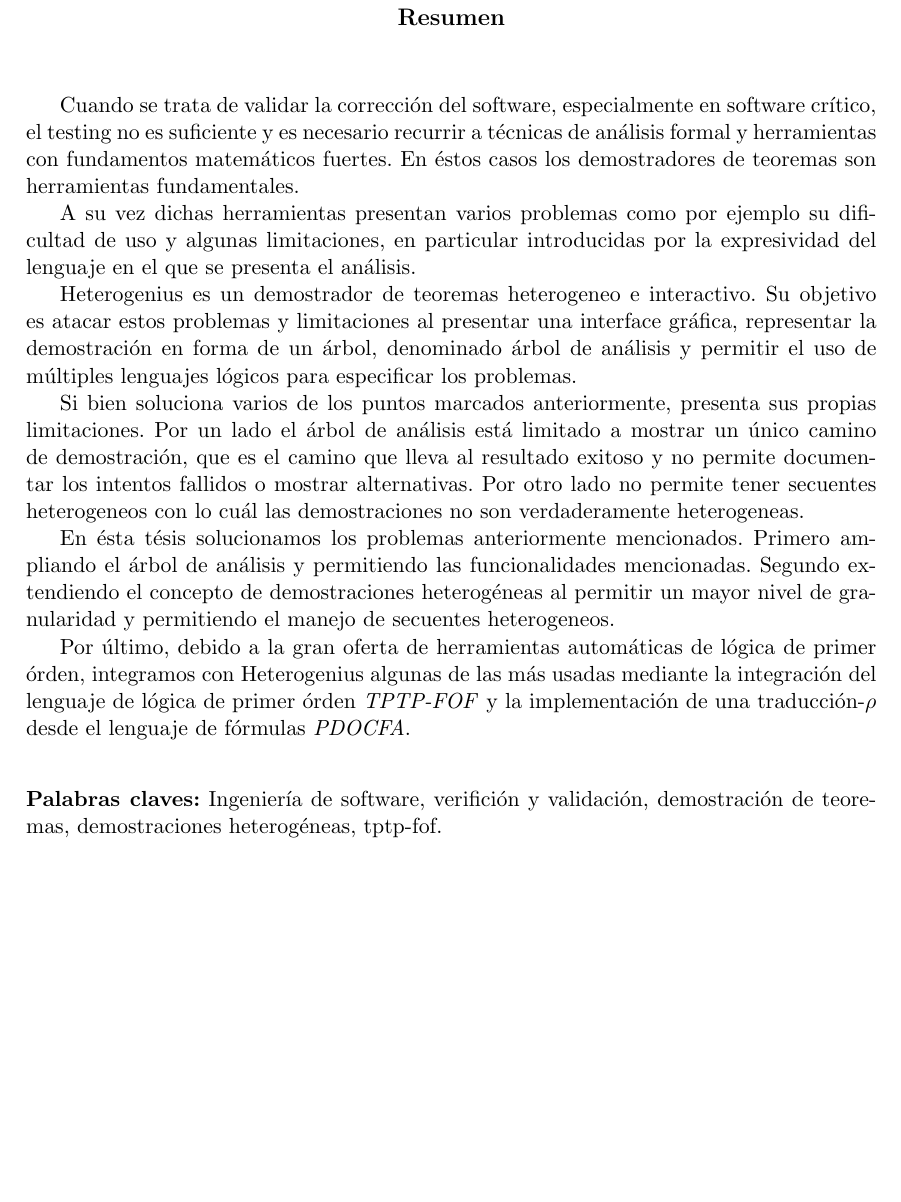
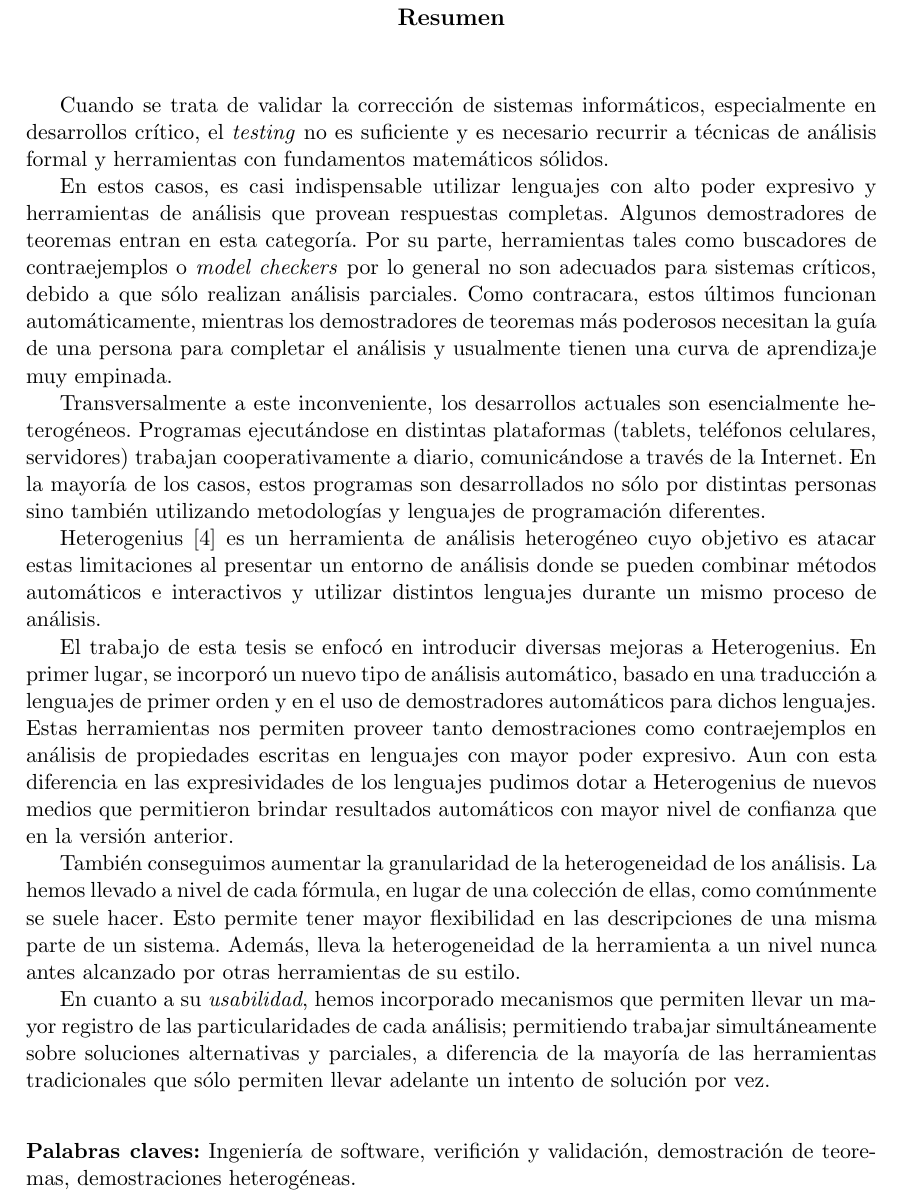
Before and after one commit to antongal/informe, a LaTeX thesis (latex/tesis.tex, which reads latex/abs_esp.tex): part of page 3 of 49, cut so that both start at the same text, the shorter picture padded with empty space. Compiled offline with pdfLaTeX.

Commit message:
revision abstract

```diff
--- a/latex/abs_esp.tex
+++ b/latex/abs_esp.tex
@@ -1,21 +1,42 @@
 \begin{abstract}
 
-Cuando se trata de validar la correcci'on del software, especialmente en software cr'itico, el testing no es suficiente y es necesario recurrir a t'ecnicas de an'alisis formal y herramientas con fundamentos matem'aticos fuertes. En 'estos casos los demostradores de teoremas son herramientas fundamentales.
+Cuando se trata de validar la correcci'on de sistemas inform'aticos, especialmente en desarrollos cr'itico, el \emph{testing} no es suficiente y es necesario recurrir a t'ecnicas de an'alisis formal y herramientas con fundamentos matem'aticos s'olidos.
 
-A su vez dichas herramientas presentan varios problemas como por ejemplo su dificultad de uso y algunas limitaciones, en particular introducidas por la expresividad del lenguaje en el que se presenta el an'alisis.
+En estos casos, es casi indispensable utilizar lenguajes con alto poder expresivo y herramientas de an'alisis que provean respuestas completas.
+Algunos demostradores de teoremas entran en esta categor'ia.
+Por su parte, herramientas tales como buscadores de contraejemplos o \emph{model checkers} por lo general no son adecuados para sistemas cr'iticos, debido a que s'olo realizan an\'alisis parciales.
+Como contracara, estos 'ultimos funcionan autom'aticamente, mientras los demostradores de teoremas m'as poderosos necesitan la gu'ia de una persona para completar el an'alisis y usualmente tienen una curva de aprendizaje muy empinada.
 
-Heterogenius es un demostrador de teoremas heterogeneo e interactivo. Su objetivo es atacar estos problemas y limitaciones al presentar una interface gr'afica, representar la demostraci'on en forma de un 'arbol, denominado 'arbol de an'alisis y permitir el uso de m'ultiples lenguajes l'ogicos para especificar los problemas.
+Transversalmente a este inconveniente, los desarrollos actuales son esencialmente heterog'eneos. Programas ejecut'andose en distintas plataformas (tablets, tel'efonos celulares, servidores) trabajan cooperativamente a diario, comunic'andose a trav'es de la Internet. En la mayor'ia de los casos, estos programas son desarrollados no s'olo por distintas personas sino tambi'en utilizando metodolog'ias y lenguajes de programaci'on diferentes.
 
-Si bien soluciona varios de los puntos marcados anteriormente, presenta sus propias limitaciones. Por un lado el 'arbol de an'alisis est'a limitado a mostrar un 'unico camino de demostraci'on, que es el camino que lleva al resultado exitoso y no permite documentar los intentos fallidos o mostrar alternativas. Por otro lado no permite tener secuentes heterogeneos con lo cu'al las demostraciones no son verdaderamente heterogeneas.
+%A su vez los demostradores de teoremas presentan varios problemas como por ejemplo su dificultad de uso y algunas limitaciones, en particular introducidas por la expresividad del lenguaje en el que se presenta el an'alisis.
 
-En 'esta t'esis solucionamos los problemas anteriormente mencionados. Primero ampliando el  'arbol de an'alisis y permitiendo las funcionalidades mencionadas. Segundo extendiendo el concepto de demostraciones heterog'eneas al permitir un mayor nivel de granularidad y permitiendo el manejo de secuentes heterogeneos.
+Heterogenius \cite{heterogenius} es un herramienta de an'alisis heterog'eneo % demostrador de teoremas heterogeneo e interactivo.
+cuyo objetivo es atacar estas limitaciones al presentar un entorno de an'alisis donde se pueden combinar m'etodos autom'aticos e interactivos y utilizar distintos lenguajes durante un mismo proceso de an'alisis.
 
-Por 'ultimo, debido a la gran oferta de herramientas autom'aticas de l'ogica de primer 'orden, integramos con Heterogenius algunas de las m'as usadas mediante la integraci'on del lenguaje de l'ogica de primer 'orden \textit{TPTP-FOF} y la implementaci'on de una traducci'on-$\rho$ desde el lenguaje de f'ormulas \textit{PDOCFA}.
+%Adicionalmente, provee una interfaz gr'afica, representar la demostraci'on en forma de un 'arbol, denominado \emph{'arbol de an'alisis}, y permitir el uso de m'ultiples lenguajes l'ogicos para especificar problemas.
+
+%Si bien soluciona varios de los puntos marcados anteriormente, cuenta con sus propios inconvenientes. Por un lado
+
+% Sin embargo, como la mayor'ia de los demostradores que usan una representaci'on arb'orea, el 'arbol de an'alisis est'a limitado a mostrar un 'unico camino de demostraci'on, que es el camino que lleva al resultado exitoso y no permite documentar los intentos fallidos o mostrar alternativas. %Por otro lado, no permite tener secuentes heterogeneos con lo cual las demostraciones no son verdaderamente heterogeneas.
+
+El trabajo de esta tesis se enfoc'o en introducir diversas mejoras a Heterogenius.
+En primer lugar, se incorpor'o un nuevo tipo de an'alisis autom'atico, basado en una traducci'on a lenguajes de primer orden y en el uso de demostradores autom'aticos para dichos lenguajes.
+Estas herramientas nos permiten proveer tanto demostraciones como contraejemplos en an'alisis de propiedades escritas en lenguajes con mayor poder expresivo.
+Aun con esta diferencia en las expresividades de los lenguajes pudimos dotar a Heterogenius de nuevos medios que permitieron brindar resultados autom'aticos con mayor nivel de confianza que en la versi'on anterior.
+
+Tambi'en conseguimos aumentar la granularidad de la heterogeneidad de los an'alisis.
+La hemos llevado a nivel de cada f'ormula, en lugar de una colecci'on de ellas, como comúnmente se suele hacer.
+Esto permite tener mayor flexibilidad en las descripciones de una misma parte de un sistema.
+Adem'as, lleva la heterogeneidad de la herramienta a un nivel nunca antes alcanzado por otras herramientas de su estilo.
+
+En cuanto a su \emph{usabilidad}, hemos incorporado mecanismos que permiten llevar un mayor registro de las particularidades de cada análisis; permitiendo trabajar simultáneamente sobre soluciones alternativas y parciales, a diferencia de la mayoría de las herramientas tradicionales que s'olo permiten llevar adelante un intento de solución por vez.
+
 
 \vspace{2em}
 
 
-\noindent\textbf{Palabras claves:} Ingenier'ia de software, verifici'on y validaci'on, demostraci'on de teoremas, demostraciones heterog'eneas, tptp-fof.
+\noindent\textbf{Palabras claves:} Ingenier'ia de software, verifici'on y validaci'on, demostraci'on de teoremas, demostraciones heterog'eneas.
 
 \end{abstract}
 
```
